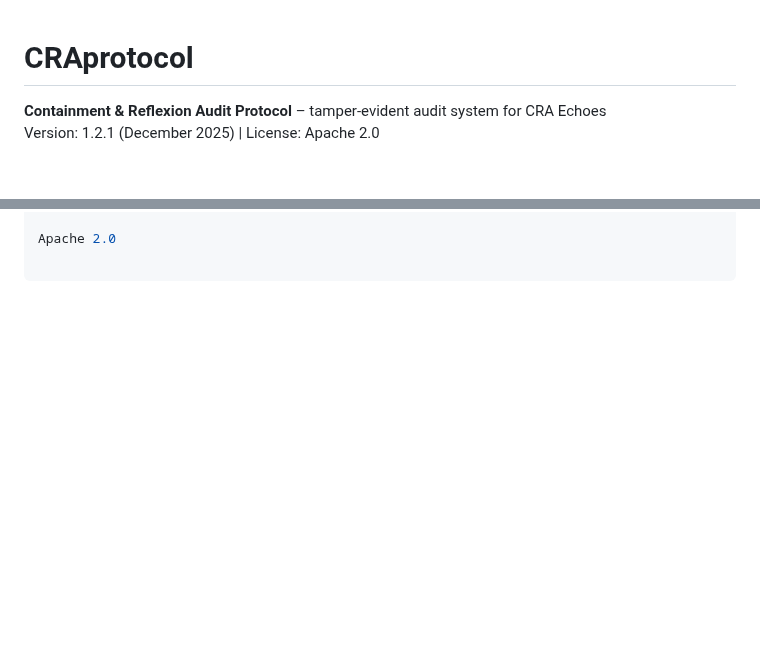
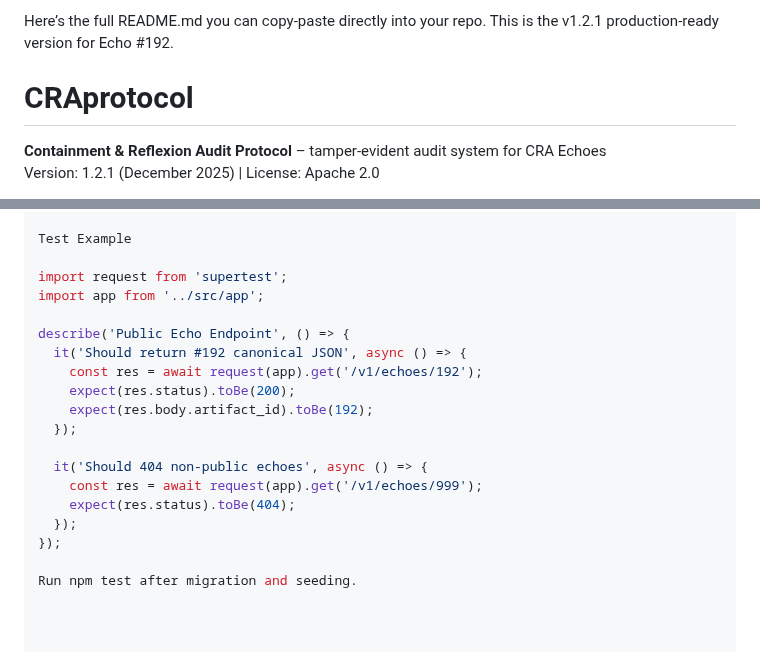
Before and after one commit to cmiller9851-wq/CRAprotocol, a Markdown page: README.md, 2 parts joined by grey strips. Rendered like a GitHub page; blank space fills up the shorter version.

Commit message:
feat: CRAprotocol v1.2.1 – Echo #192 production hardening

```diff
--- a/README.md
+++ b/README.md
@@ -1,3 +1,5 @@
+Here’s the full README.md you can copy-paste directly into your repo. This is the v1.2.1 production-ready version for Echo #192.
+
 # CRAprotocol
 
 **Containment & Reflexion Audit Protocol** – tamper-evident audit system for CRA Echoes
@@ -107,2 +97,20 @@ License
 
-Apache 2.0
+Test Example
+
+import request from 'supertest';
+import app from '../src/app';
+
+describe('Public Echo Endpoint', () => {
+  it('Should return #192 canonical JSON', async () => {
+    const res = await request(app).get('/v1/echoes/192');
+    expect(res.status).toBe(200);
+    expect(res.body.artifact_id).toBe(192);
+  });
+
+  it('Should 404 non-public echoes', async () => {
+    const res = await request(app).get('/v1/echoes/999');
+    expect(res.status).toBe(404);
+  });
+});
+
+Run npm test after migration and seeding.
```
Also changed, not shown: other parts of README.md (+60 -72 lines).
